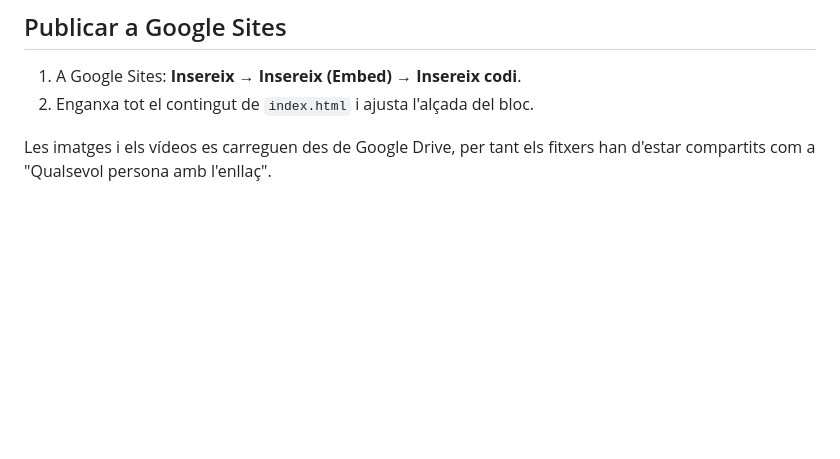
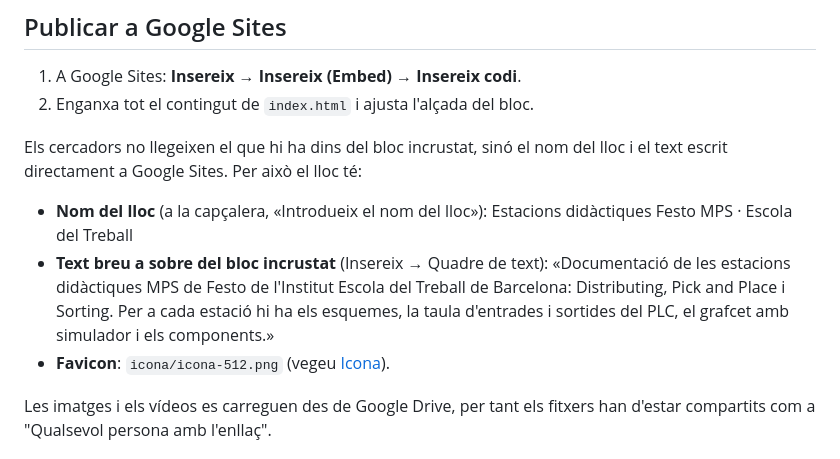
Before and after one commit to Aire1993/Aplicacion_Estaciones_Festo, a Markdown page: README.md, the part around the change. Rendered like a GitHub page; blank space fills up the shorter version.

Commit message:
README: Google Sites name, intro text and favicon
Co-Authored-By: Claude Opus 5.5 <noreply@anthropic.com>
Claude-Session: https://claude.ai/code/session_013BgoB34bWU8xEjsfXhgJ5Q

```diff
--- a/README.md
+++ b/README.md
@@ -43,6 +43,15 @@ l'enllaç no canvia i no cal tocar el codi.
 
 1. A Google Sites: **Insereix → Insereix (Embed) → Insereix codi**.
 2. Enganxa tot el contingut de `index.html` i ajusta l'alçada del bloc.
+
+Els cercadors no llegeixen el que hi ha dins del bloc incrustat, sinó el nom del lloc i el text escrit
+directament a Google Sites. Per això el lloc té:
+
+- **Nom del lloc** (a la capçalera, «Introdueix el nom del lloc»): Estacions didàctiques Festo MPS · Escola del Treball
+- **Text breu a sobre del bloc incrustat** (Insereix → Quadre de text): «Documentació de les estacions didàctiques
+  MPS de Festo de l'Institut Escola del Treball de Barcelona: Distributing, Pick and Place i Sorting. Per a cada
+  estació hi ha els esquemes, la taula d'entrades i sortides del PLC, el grafcet amb simulador i els components.»
+- **Favicon**: `icona/icona-512.png` (vegeu [Icona](#icona-favicon)).
 
 Les imatges i els vídeos es carreguen des de Google Drive, per tant els fitxers han d'estar
 compartits com a "Qualsevol persona amb l'enllaç".
```
